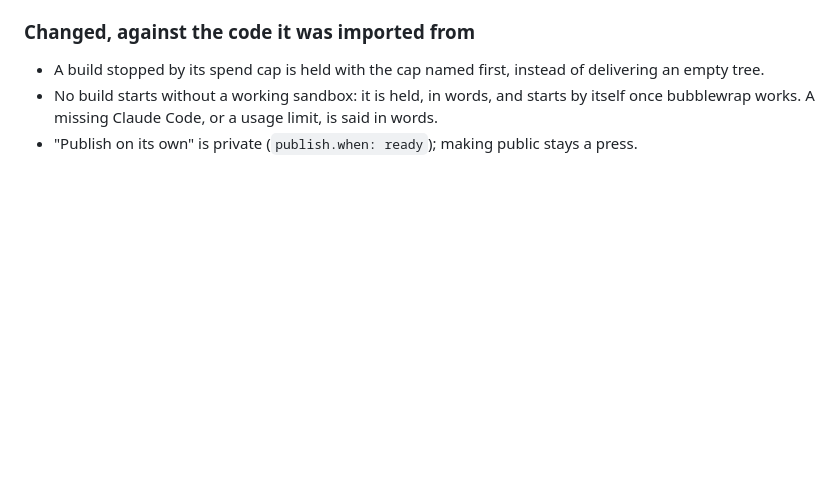
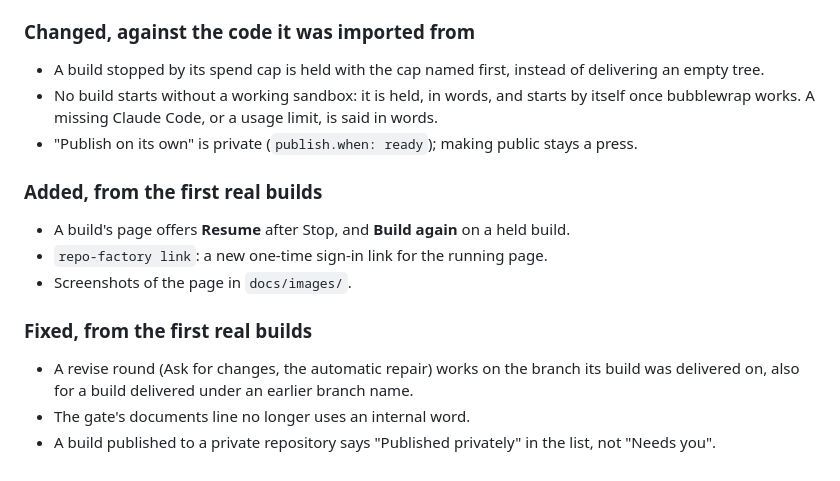
Before and after one commit to iddv/repo-factory, a Markdown page: CHANGELOG.md, the part around the change. Rendered like a GitHub page; blank space fills up the shorter version.

```diff
--- a/CHANGELOG.md
+++ b/CHANGELOG.md
@@ -40,3 +40,15 @@ All notable changes to this project are written here. Versions follow
 - No build starts without a working sandbox: it is held, in words, and starts by itself once
   bubblewrap works. A missing Claude Code, or a usage limit, is said in words.
 - "Publish on its own" is private (`publish.when: ready`); making public stays a press.
+
+### Added, from the first real builds
+- A build's page offers **Resume** after Stop, and **Build again** on a held build.
+- `repo-factory link`: a new one-time sign-in link for the running page.
+- Screenshots of the page in `docs/images/`.
+
+### Fixed, from the first real builds
+- A revise round (Ask for changes, the automatic repair) works on the branch its build was
+  delivered on, also for a build delivered under an earlier branch name.
+- The gate's documents line no longer uses an internal word.
+- A build published to a private repository says "Published privately" in the list, not
+  "Needs you".
```
Also changed, not shown: README.md (+17 -0 lines), repo_factory/ui/help.md (+2 -0 lines), docs/images/build-ready-desktop-light.png (added), docs/images/build-ready-phone-dark.png (added), docs/images/new-task-desktop-dark.png (added), docs/images/settings-spend-desktop-light.png (added), 7 other files.
